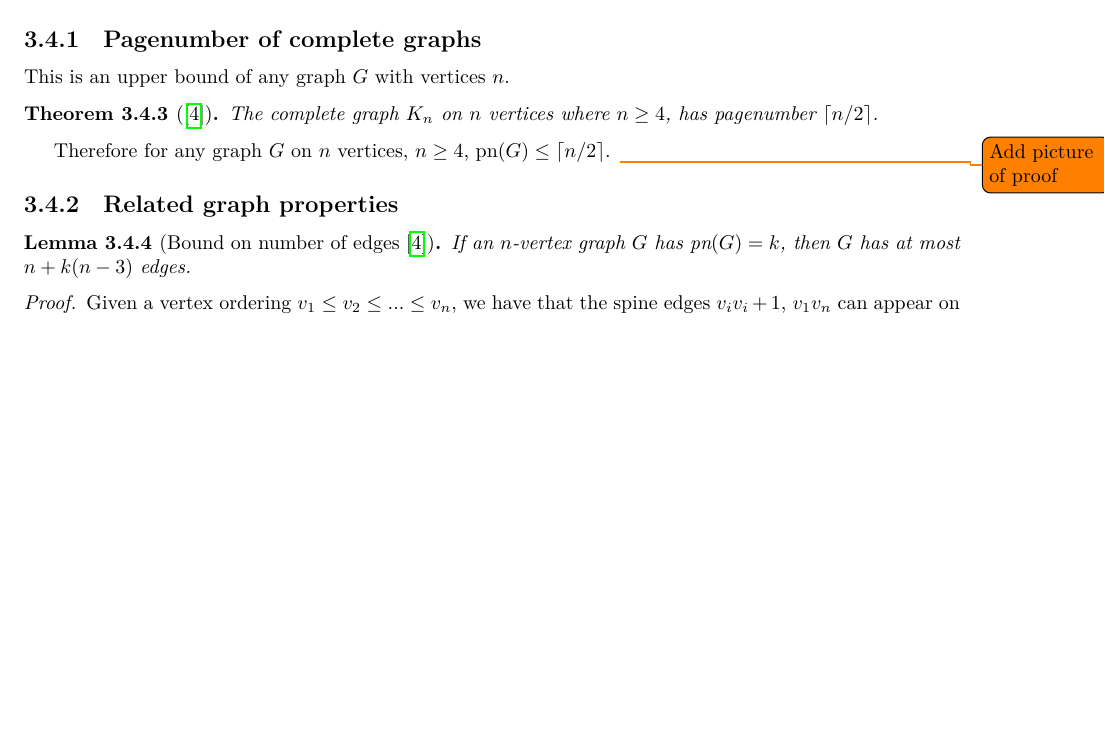
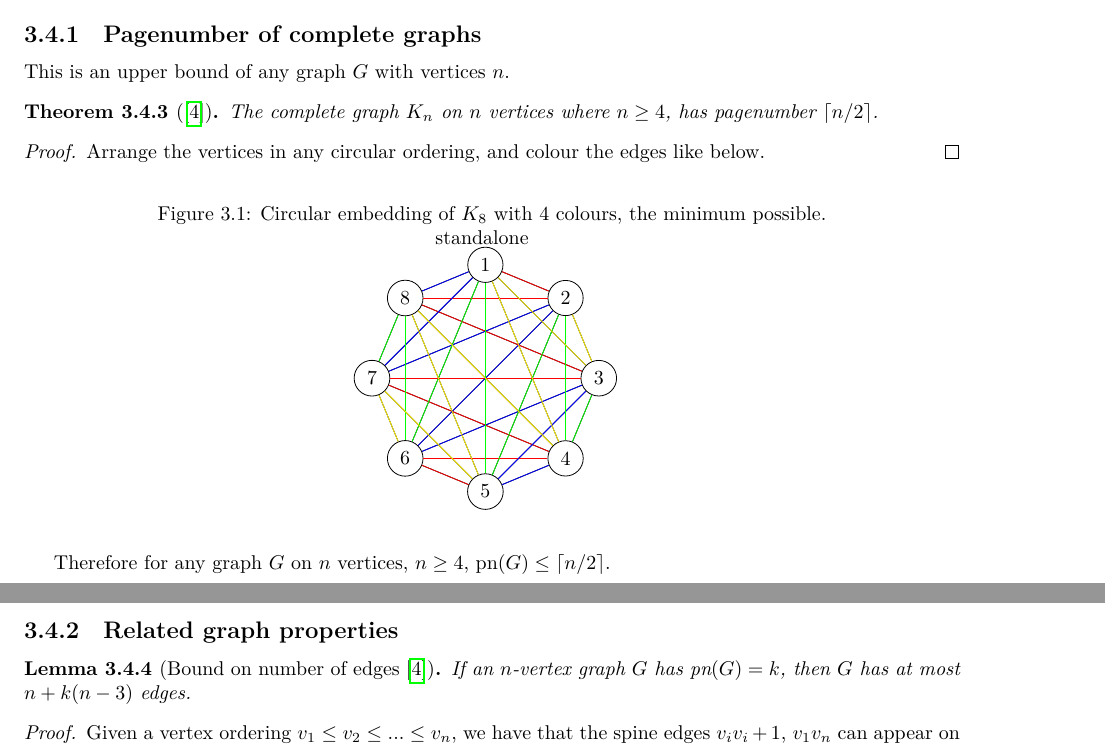
Before and after one commit to ErickLuu/Honours-Project-Notes, a LaTeX thesis (Notes/Structural Graph Theory/thesis.tex, which reads Notes/Structural Graph Theory/chapters/definitions.tex): part of page 8 of 28 before the commit and two parts of pages 8 and 9 of 28 after it, the two joined at a grey line, cut so that both start at the same text, the shorter picture padded with empty space. Compiled offline with LuaLaTeX.

Commit message:
txs auto checkin

```diff
--- a/Notes/Structural Graph Theory/chapters/definitions.tex
+++ b/Notes/Structural Graph Theory/chapters/definitions.tex
@@ -113,8 +111,16 @@ This is an upper bound of any graph $G$ with vertices $n$.
 \begin{theorem}[\cite{bernhartBookThicknessGraph1979}]\label{thm:Pagenumber_Complete_Graph}
 	The complete graph $K_n$ on $n$ vertices where $n \geq 4$, has pagenumber $\lceil n/2 \rceil$.
 \end{theorem}
+\begin{proof}
+	Arrange the vertices in any circular ordering, and colour the edges like below.
+	\begin{figure}[h]
+		\caption{Circular embedding of $K_8$ with 4 colours, the minimum possible.}
+		\centering
+		\input{chapters/figures/k8-withcolouring}
+		\label{fig:k8 coloured with colours}
+	\end{figure}
+\end{proof}
 Therefore for any graph $G$ on $n$ vertices, $n \geq 4$, $\pn(G) \leq \lceil n/2 \rceil$.
-\todo{Add picture of proof}
 \subsection{Related graph properties}\label{ssec:Related_Properties}
 
 \begin{lemma}[Bound on number of edges \cite{bernhartBookThicknessGraph1979}]\label{lem:Edge_Bound}
```
Also changed, not shown: Notes/Structural Graph Theory/chapters/definitions.tex (6 more changed lines).
